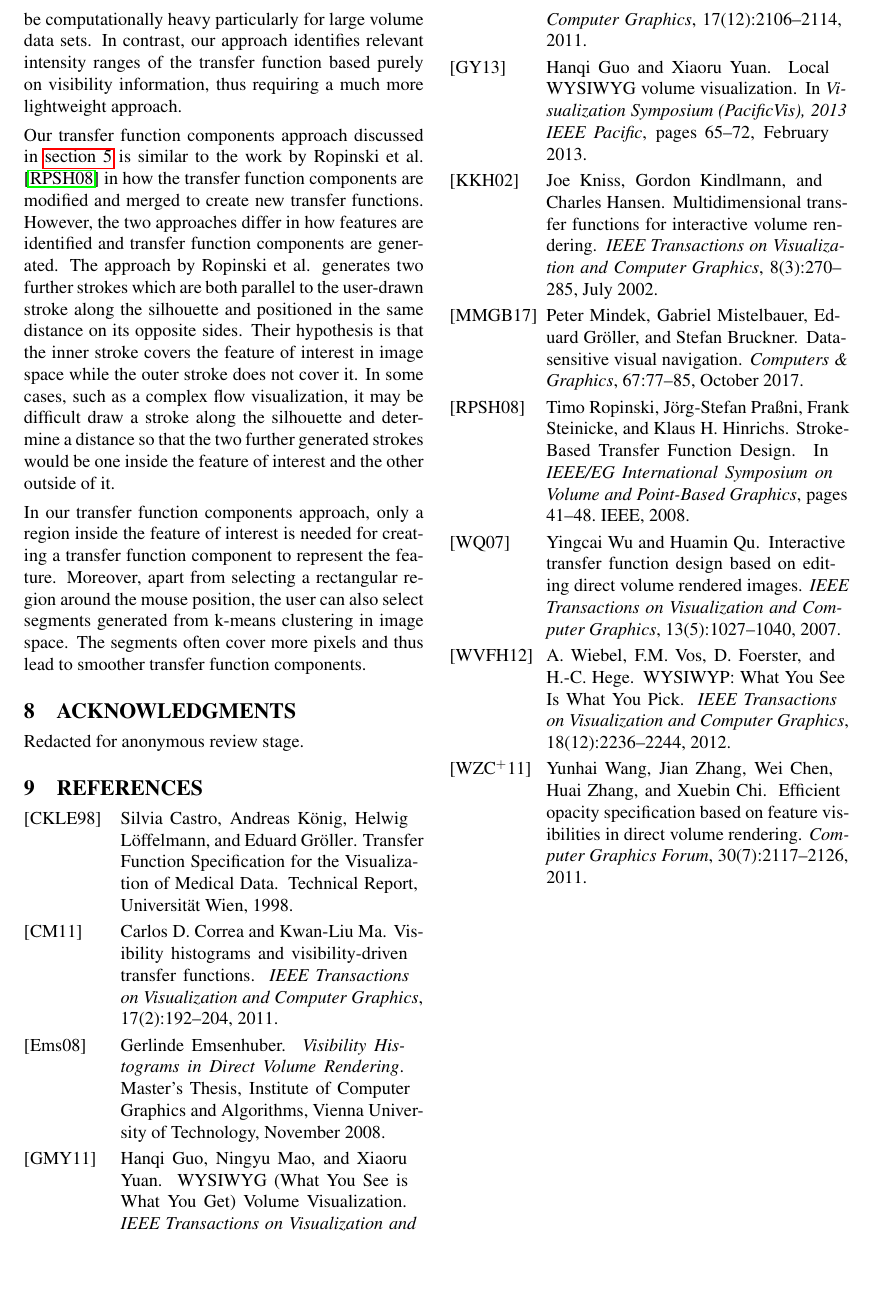
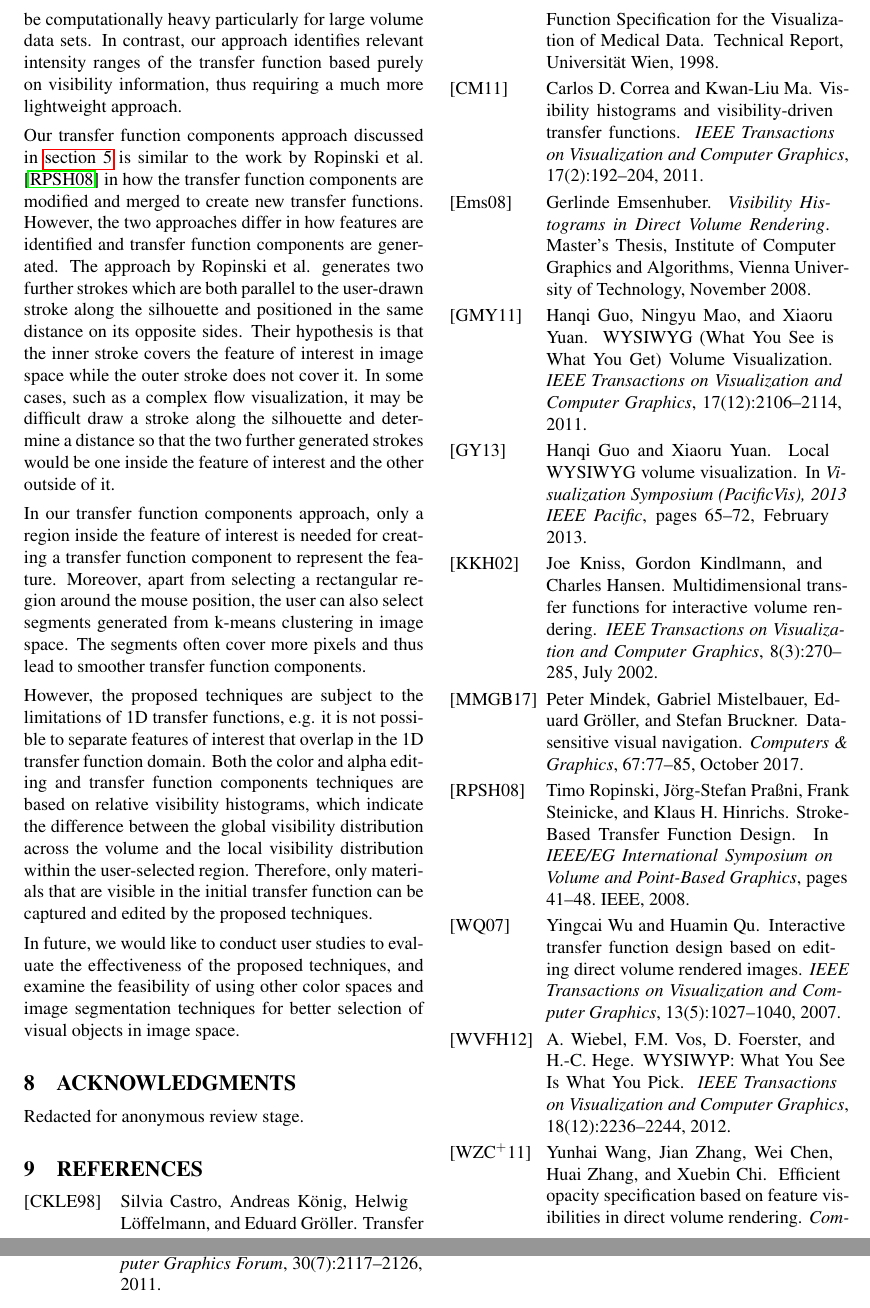
Before and after one commit to dinglijl/wscg_2018, a LaTeX paper (latex/wscg2018.tex): part of page 7 of 7 before the commit and two parts of pages 7 and 8 of 8 after it, the two joined at a grey line, cut so that both start at the same text, the shorter picture padded with empty space. Compiled offline with pdfLaTeX.

Commit message:
add limitations and future work to the conclusion

```diff
--- a/latex/wscg2018.tex
+++ b/latex/wscg2018.tex
@@ -925,6 +925,10 @@ In some cases, such as a complex flow visualization, it may be difficult draw a
 
 In our transfer function components approach, only a region inside the feature of interest is needed for creating a transfer function component to represent the feature. Moreover, apart from selecting a rectangular region around the mouse position, the user can also select segments generated from k-means clustering in image space. The segments often cover more pixels and thus lead to smoother transfer function components.
 
+However, the proposed techniques are subject to the limitations of 1D transfer functions, e.g. it is not possible to separate features of interest that overlap in the 1D transfer function domain.
+Both the color and alpha editing and transfer function components techniques are based on relative visibility histograms, which indicate the difference between the global visibility distribution across the volume and the local visibility distribution within the user-selected region. Therefore, only materials that are visible in the initial transfer function can be captured and edited by the proposed techniques.
+
+In future, we would like to conduct user studies to evaluate the effectiveness of the proposed techniques, and examine the feasibility of using other color spaces and image segmentation techniques for better selection of visual objects in image space.
 
 \section{Acknowledgments}
 
```
